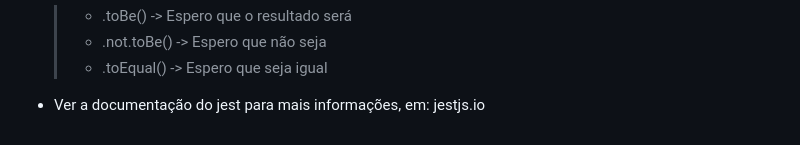
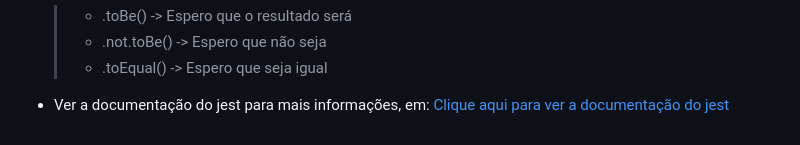
Before and after one commit to vlghpp/estudo-node-js, a Markdown page: readme.md, the part around the change. GitHub-like rendering.

Commit message:
Subindo conteúdo Dia 02, 03, 04 - Testes, Módulos no Node.js e Testes em prática

```diff
--- a/readme.md
+++ b/readme.md
@@ -97,4 +97,4 @@
     > - .not.toBe() -> Espero que não seja
     > - .toEqual() -> Espero que seja igual
 
-- Ver a documentação do jest para mais informações, em: jestjs.io
+- Ver a documentação do jest para mais informações, em: [Clique aqui para ver a documentação do jest](https://jestjs.io)
```
